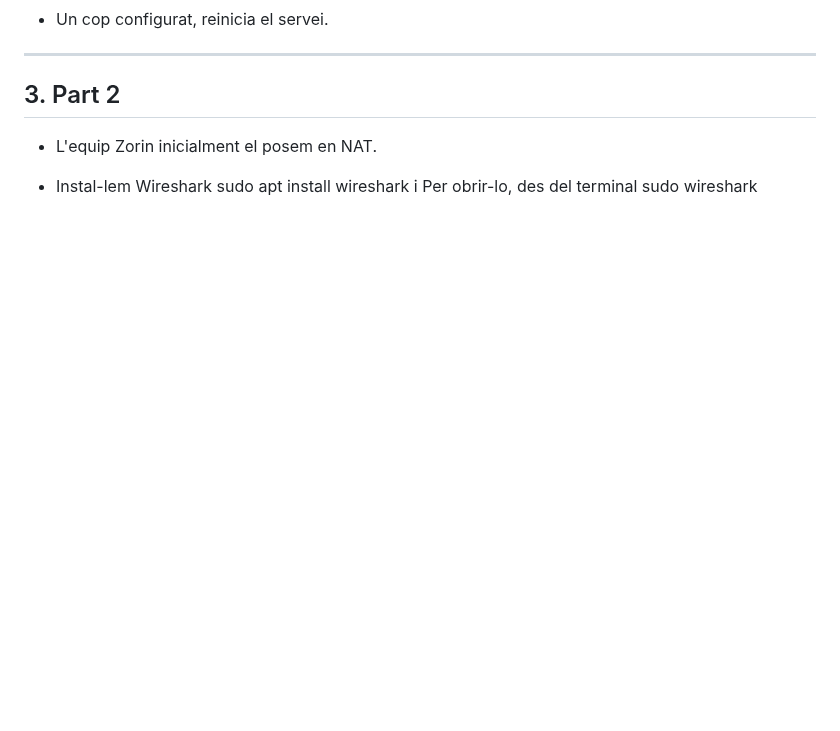
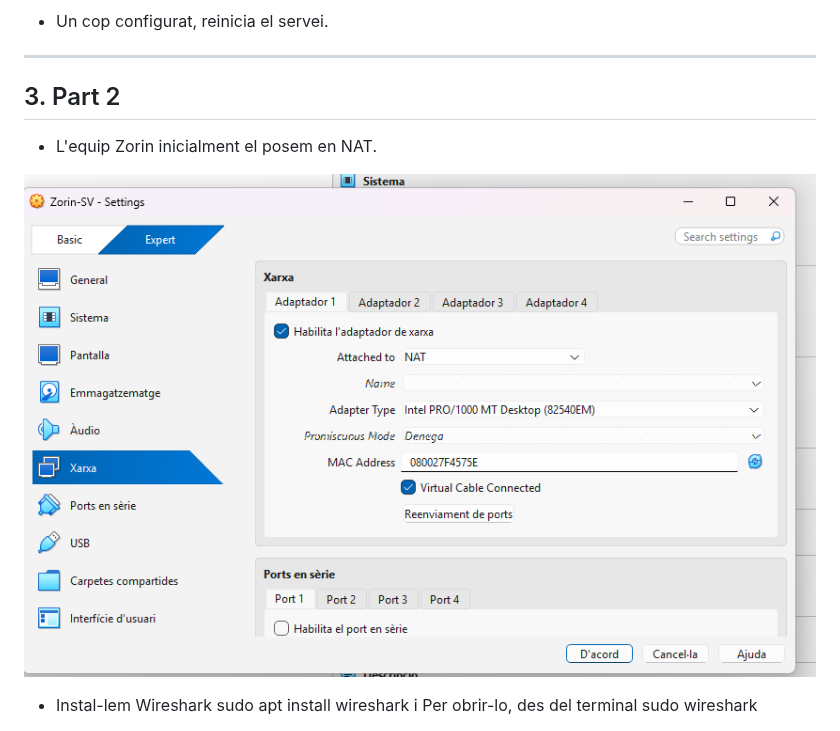
Before and after one commit to Bigotillos10/Serveis-en-Xarxa, a Markdown page: AA2 Avaluació Server DHCP.md, the part around one of its changes. Drawn GitHub-style; pictures changed too: img/zorin nat.png (added); blank space fills up the shorter version.

```diff
--- a/AA2 Avaluació Server DHCP.md
+++ b/AA2 Avaluació Server DHCP.md
@@ -57,4 +57,6 @@ els següents paràmetres:
 
 - L'equip Zorin inicialment el posem en NAT.
 
+![zorin en nat](img/zorin%20nat.png)
+
 - Instal-lem Wireshark sudo apt install wireshark i Per obrir-lo, des del terminal sudo wireshark
```
Also changed, not shown: other parts of AA2 Avaluació Server DHCP.md (+2 -0 lines), img/Captura de pantalla 2026-10-08 172850.png (added), img/Captura de pantalla 2026-10-08 172921.png (added), img/Captura de pantalla 2026-10-08 173115.png (added).
